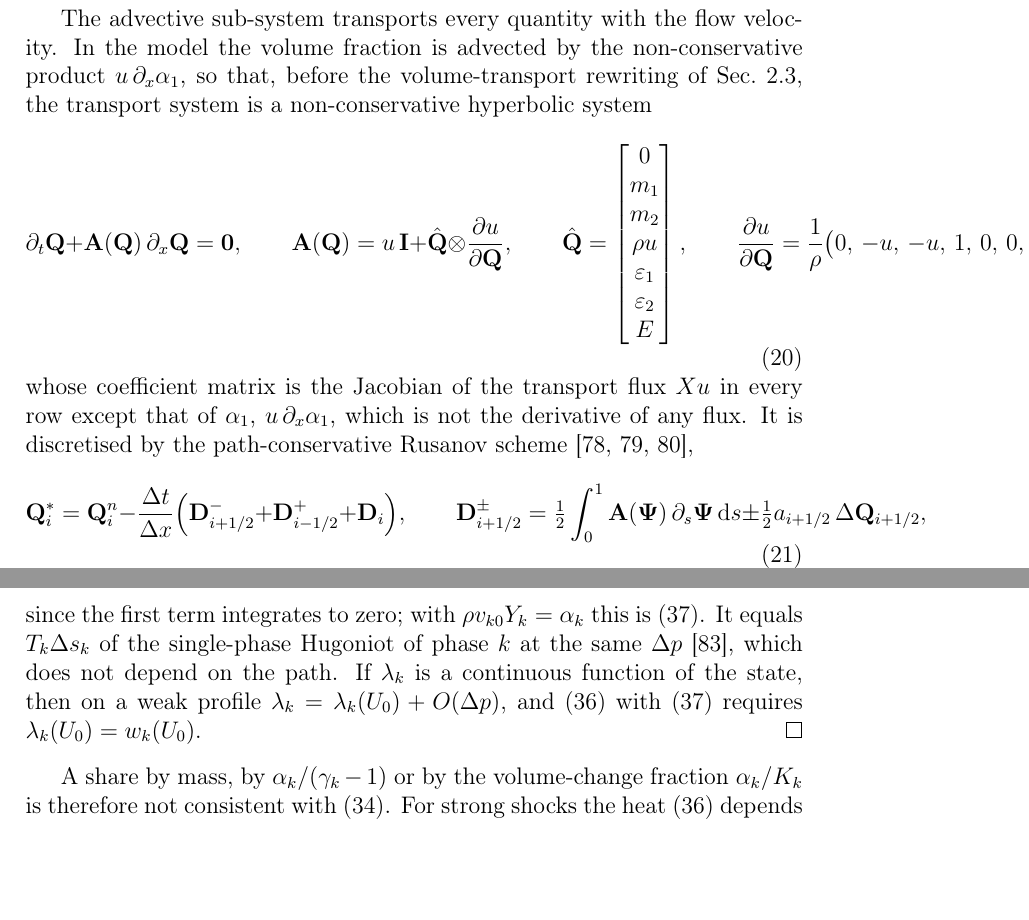
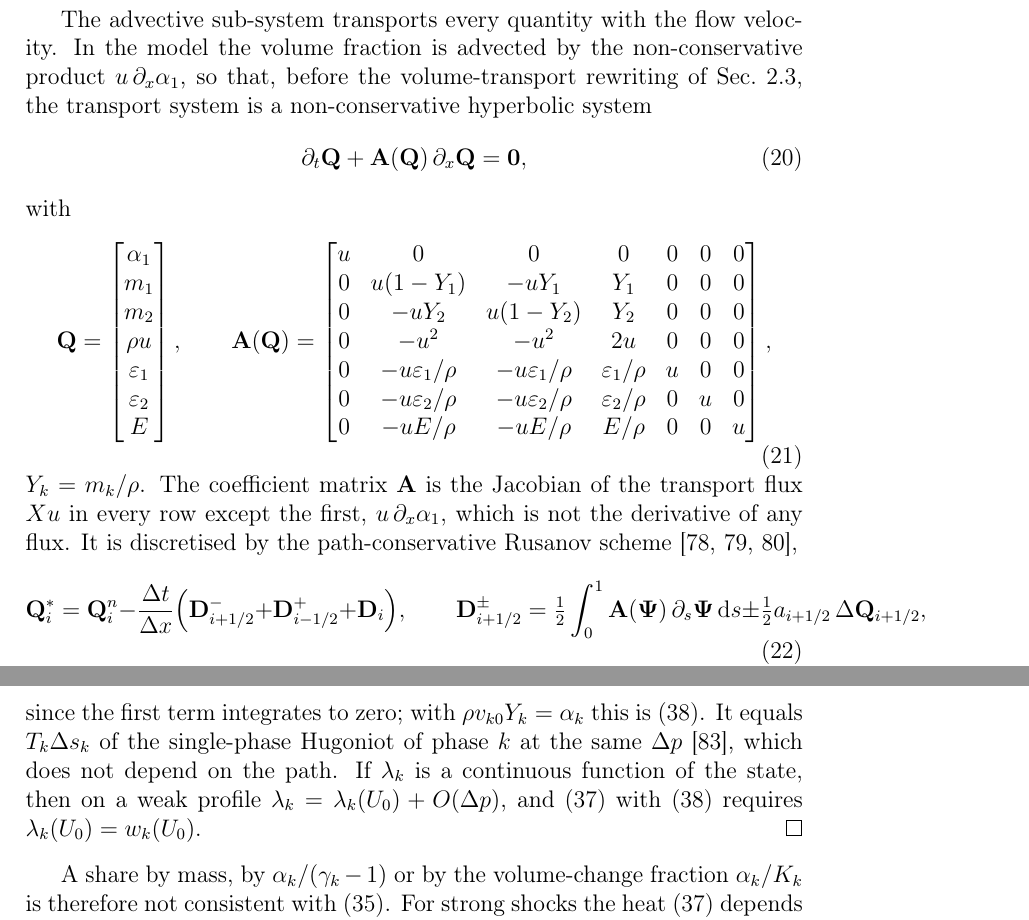
Before and after one commit to ZefengChen-Kairos/diffusionIMEX, a LaTeX paper (paper/main.tex, which reads paper/sections/03_method.tex): two parts of pages 12 and 18 of 49, joined at a grey line, cut so that both start at the same text, the shorter picture padded with empty space. Compiled offline with pdfLaTeX.

Commit message:
paper: transport system written with explicit Q and A(Q)
Co-Authored-By: Claude Opus 5.5 <noreply@anthropic.com>
Claude-Session: https://claude.ai/code/session_01S1n65tsz3avypBq5vvRFNT

```diff
--- a/paper/sections/03_method.tex
+++ b/paper/sections/03_method.tex
@@ -25,14 +25,25 @@ The advective sub-system transports every quantity with the flow velocity. In th
 by the non-conservative product $u\,\partial_x\alpha_1$, so that, before the volume-transport rewriting of Sec.~\ref{sec:split},
 the transport system is a non-conservative hyperbolic system
 \begin{equation}
-\partial_t\mathbf Q+\mathbf A(\mathbf Q)\,\partial_x\mathbf Q=\mathbf 0,\qquad
-\mathbf A(\mathbf Q)=u\,\mathbf I+\hat{\mathbf Q}\otimes\frac{\partial u}{\partial\mathbf Q},\qquad
-\hat{\mathbf Q}=\begin{bmatrix}0\\ m_1\\ m_2\\ \rho u\\ \varepsilon_1\\ \varepsilon_2\\ E\end{bmatrix},\qquad
-\frac{\partial u}{\partial\mathbf Q}=\frac1\rho\big(0,\,-u,\,-u,\,1,\,0,\,0,\,0\big),
+\partial_t\mathbf Q+\mathbf A(\mathbf Q)\,\partial_x\mathbf Q=\mathbf 0,
 \label{eq:transport_nc}
 \end{equation}
-whose coefficient matrix is the Jacobian of the transport flux $Xu$ in every row except that of $\alpha_1$, $u\,\partial_x\alpha_1$, which is
-not the derivative of any flux. It is discretised by the path-conservative Rusanov scheme \cite{DalMaso1995,Pares2006,Castro2006},
+with
+\begin{equation}
+\mathbf Q=\begin{bmatrix}\alpha_1\\ m_1\\ m_2\\ \rho u\\ \varepsilon_1\\ \varepsilon_2\\ E\end{bmatrix},\qquad
+\mathbf A(\mathbf Q)=\begin{bmatrix}
+u&0&0&0&0&0&0\\
+0&u(1-Y_1)&-uY_1&Y_1&0&0&0\\
+0&-uY_2&u(1-Y_2)&Y_2&0&0&0\\
+0&-u^2&-u^2&2u&0&0&0\\
+0&-u\varepsilon_1/\rho&-u\varepsilon_1/\rho&\varepsilon_1/\rho&u&0&0\\
+0&-u\varepsilon_2/\rho&-u\varepsilon_2/\rho&\varepsilon_2/\rho&0&u&0\\
+0&-uE/\rho&-uE/\rho&E/\rho&0&0&u
+\end{bmatrix},
+\label{eq:A_transport}
+\end{equation}
+$Y_k=m_k/\rho$. The coefficient matrix $\mathbf A$ is the Jacobian of the transport flux $Xu$ in every row except the first,
+$u\,\partial_x\alpha_1$, which is not the derivative of any flux. It is discretised by the path-conservative Rusanov scheme \cite{DalMaso1995,Pares2006,Castro2006},
 \begin{equation}
 \mathbf Q^*_i=\mathbf Q^n_i-\frac{\Delta t}{\Delta x}\Big(\mathbf D^-_{i+1/2}+\mathbf D^+_{i-1/2}+\mathbf D_i\Big),\qquad
 \mathbf D^\pm_{i+1/2}=\tfrac12\int_0^1\mathbf A(\boldsymbol\Psi)\,\partial_s\boldsymbol\Psi\,\mathrm ds\pm\tfrac12a_{i+1/2}\,\Delta\mathbf Q_{i+1/2},
```
